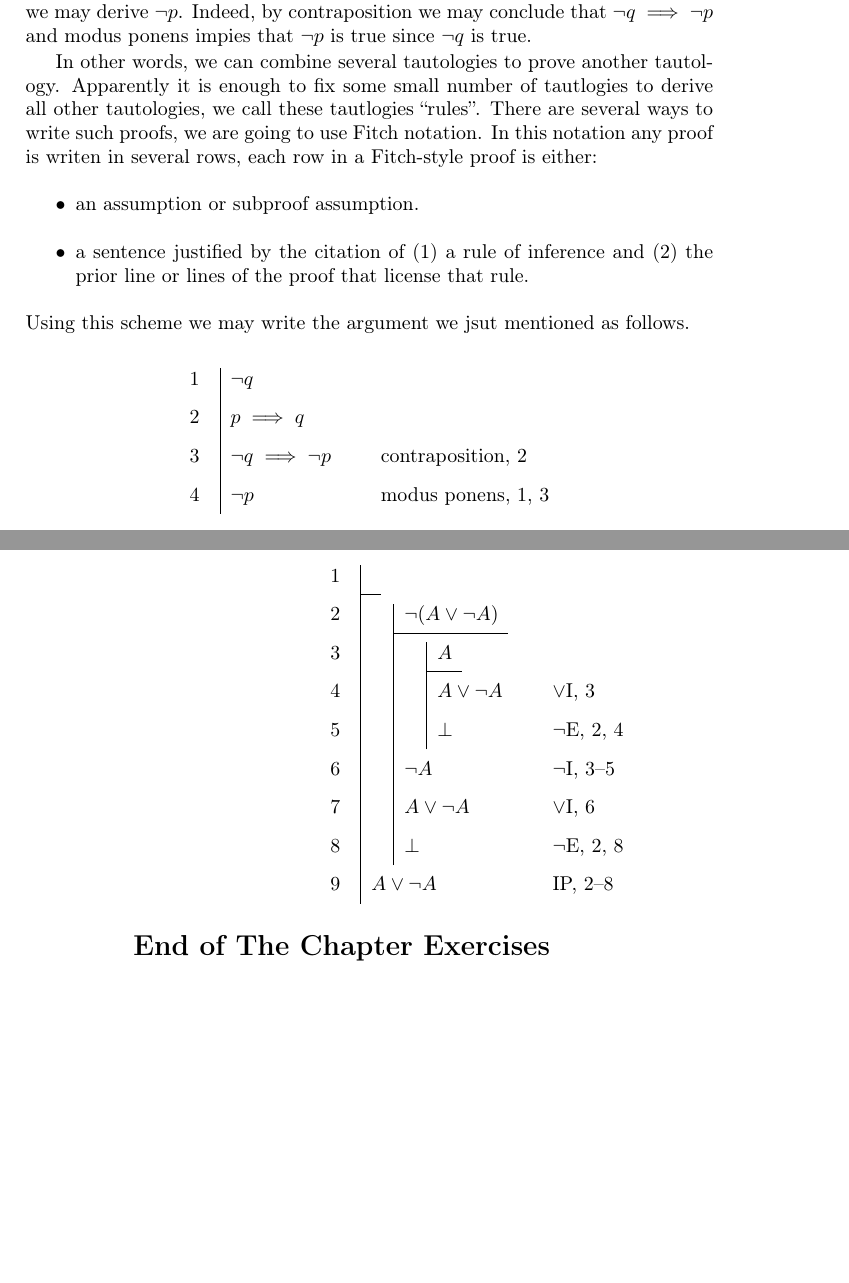
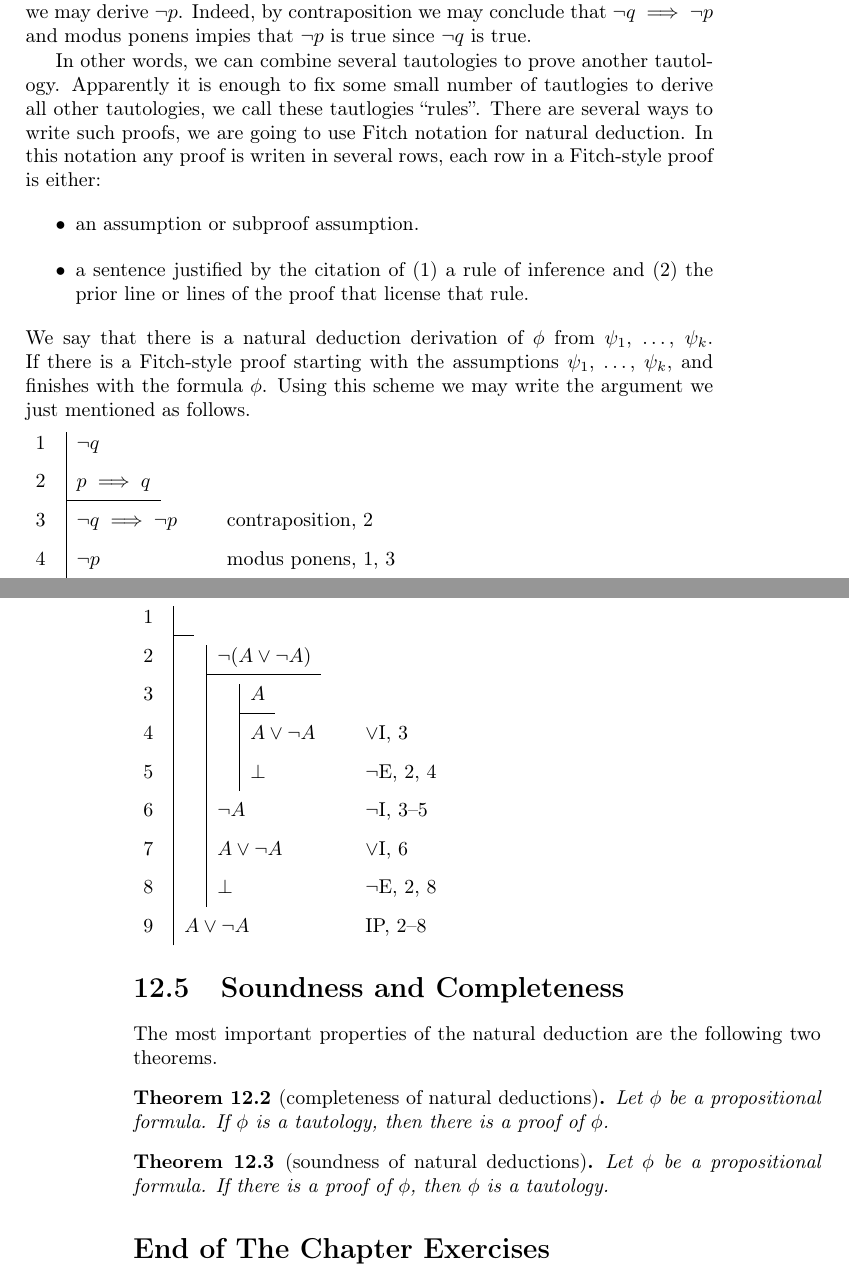
Before and after one commit to alexanderknop/I2DM, a LaTeX thesis (main.tex, which reads parts/part_3/chapter_12_propositional_logic.tex): two parts of pages 79 and 82 of 82, joined at a grey line, cut so that both start at the same text, the shorter picture padded with empty space. Compiled offline with pdfLaTeX.

Commit message:
Add soundness and copleteness

```diff
--- a/parts/part_3/chapter_12_propositional_logic.tex
+++ b/parts/part_3/chapter_12_propositional_logic.tex
@@ -114,20 +117,24 @@ $\lnot p$ is true since $\lnot q$ is true.
 
 In other words, we can combine several tautologies to prove another tautology.
 Apparently it is enough to fix some small number of tautlogies to derive all
-other tautologies, we call these tautlogies ``rules''.
-There are several ways to write such proofs, we are going to use Fitch
-notation. In this notation any proof is writen in several rows, each row in a
-Fitch-style proof is either:
+other tautologies, we call these tautlogies ``rules''. There are several ways
+to write such proofs, we are going to use Fitch notation for natural deduction.
+In this notation any proof is writen in several rows, each row in a Fitch-style
+proof is either:
 \begin{itemize}
   \item an assumption or subproof assumption.
   \item a sentence justified by the citation of (1) a rule of inference and (2)
     the prior line or lines of the proof that license that rule.
 \end{itemize}
-Using this scheme we may write the argument we jsut mentioned as follows.
-\[
+We say that there is a natural deduction derivation of $\phi$ from $\psi_1$,
+\dots, $\psi_k$. If there is a Fitch-style proof starting with the assumptions
+$\psi_1$, \dots, $\psi_k$, and finishes with the formula $\phi$.
+Using this scheme we may write the argument we just mentioned as follows.
+
+\noindent $
   \begin{nd}
-    \have {1} {\lnot q}
-    \have {2} {p \implies q}
+    \hypo {1} {\lnot q}
+    \hypo {2} {p \implies q}
     \have {3} {\lnot q \implies \lnot p} \by{contraposition}{2}
     \have {4} {\lnot p} \by{modus ponens}{1, 3}
   \end{nd}
@@ -327,7 +349,22 @@ $A \lor \lnot A$.
     \close
     \have {9} {A \lor \lnot A} \by{IP}{2-8}
   \end{nd}
-\]
+$
+
+\section{Soundness and Completeness}
+The most important properties of the natural deduction are the following two
+theorems.
+
+\begin{theorem}[completeness of natural deductions]
+  Let $\phi$ be a propositional formula. If $\phi$ is a tautology, then
+  there is a proof of $\phi$.
+\end{theorem}
+
+\begin{theorem}[soundness of natural deductions]
+  Let $\phi$ be a propositional formula. If there is a proof of $\phi$, then
+  $\phi$ is a tautology.
+\end{theorem}
+
 
 \section*{End of The Chapter Exercises}
 \begin{exercises}
```
Also changed, not shown: main.tex (+1 -0 lines), I2DM.pdf, parts/part_3/chapter_12_propositional_logic.tex (58 more changed lines).
